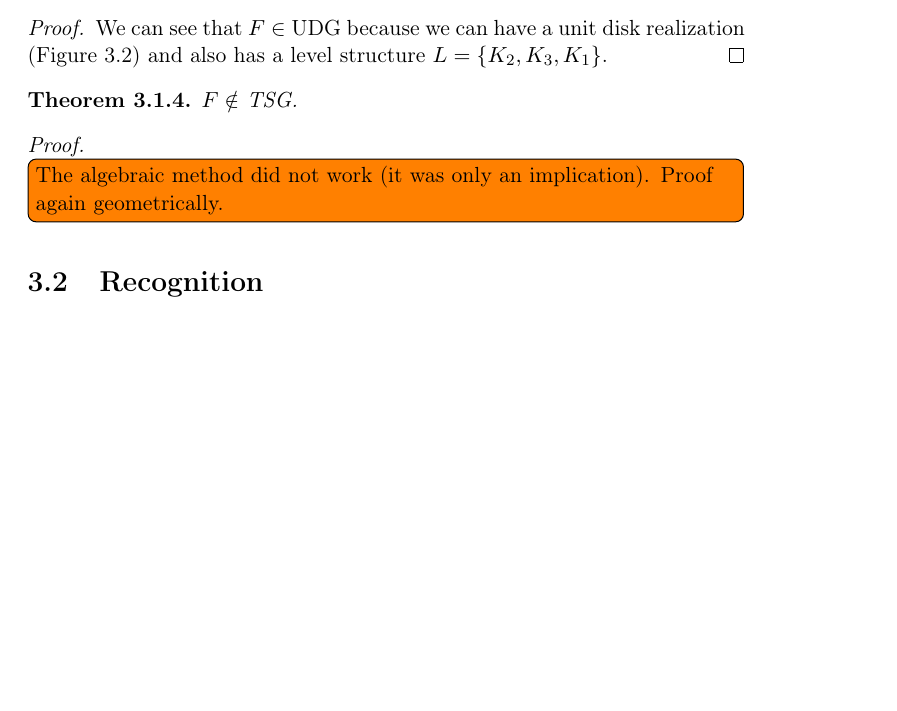
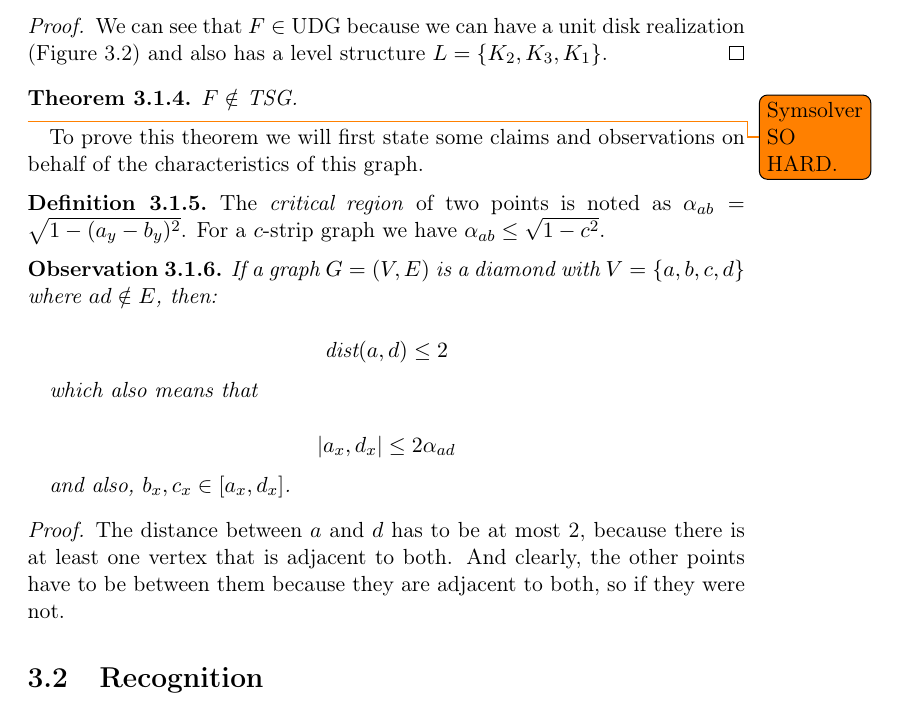
Before and after one commit to Abde5/memo1819-final, a LaTeX thesis (final/thesis/main.tex, which reads final/thesis/chap3/main.tex): part of page 24 of 40, cut so that both start at the same text, the shorter picture padded with empty space. Compiled offline with pdfLaTeX.

Commit message:
[thesis] proof F \notin TSG 2.0

```diff
--- a/final/thesis/chap3/main.tex
+++ b/final/thesis/chap3/main.tex
@@ -148,9 +148,29 @@ With the properties presented in this chapter, we can begin to state our first h
 $F \notin$ TSG.
 \end{theorem}
 
+\todo{Symsolver SO HARD.}
+
+To prove this theorem we will first state some claims and observations on behalf of the characteristics of this graph.
+
+\begin{defn}
+  The \emph{critical region} of two points is noted as $\alpha_{ab} = \sqrt{1 - (a_y - b_y)^2}$. For a $c$-strip graph we have $\alpha_{ab} \leq \sqrt{1 - c^2}$.
+\end{defn}
+
+\begin{obs}
+  If a graph $G =(V,E)$ is a diamond with $V = \{a,b,c,d\}$ where $ad \notin E$, then:
+
+  $$\text{dist}(a,d) \leq 2$$
+
+  which also means that
+
+  $$|a_x, d_x| \leq 2\alpha_{ad}$$
+
+  and also, $b_x, c_x \in [a_x, d_x]$.
+\end{obs}
+
 \proof{
 
-\todo[inline]{The algebraic method did not work (it was only an implication). Proof again geometrically.}
+The distance between $a$ and $d$ has to be at most 2, because there is at least one vertex that is adjacent to both. And clearly, the other points have to be between them because they are adjacent to both, so if they were not.
 }
 
 \section{Recognition}
--- a/final/thesis/main.tex
+++ b/final/thesis/main.tex
@@ -66,6 +66,7 @@
 \theoremstyle{plain}
 \newtheorem{lemma}[theorem]{Lemma}
 \newtheorem{claim}[theorem]{Claim}
+\newtheorem{obs}[theorem]{Observation}
 \newtheorem{prop}[theorem]{Proposition}
 \newtheorem{corollary}[theorem]{Corollary}
 \newtheorem{conjecture}[theorem]{Conjecture}
```
Also changed, not shown: final/thesis/main.pdf, 1 other file.
